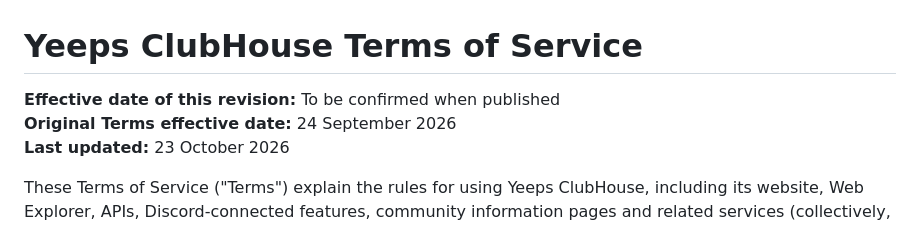
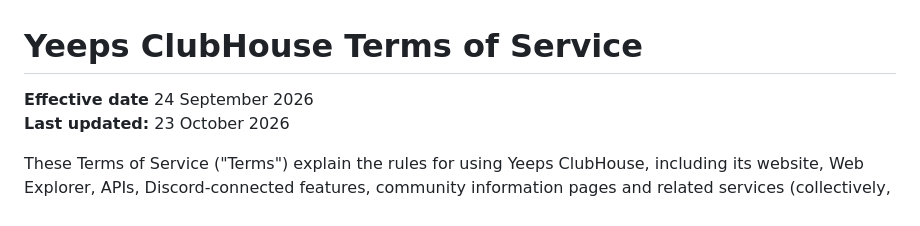
Before and after one commit to BritishPersonNO193729381/Yeeps-ClubHouse-Legal, a Markdown page: Legal/Terms-of-Service.md, the part around the change. Drawn GitHub-style.

Commit message:
Update effective date in Terms of Service

```diff
--- a/Legal/Terms-of-Service.md
+++ b/Legal/Terms-of-Service.md
@@ -1,7 +1,6 @@
 # Yeeps ClubHouse Terms of Service
 
-**Effective date of this revision:** To be confirmed when published
-**Original Terms effective date:** 24 September 2026
+**Effective date** 24 September 2026
 **Last updated:** 23 October 2026
 
 These Terms of Service ("Terms") explain the rules for using Yeeps ClubHouse, including its website, Web Explorer, APIs, Discord-connected features, community information pages and related services (collectively, the "Service"). They describe the conditions of use, the content users may submit, and the actions Yeeps ClubHouse may take to protect users and the Service.
```
